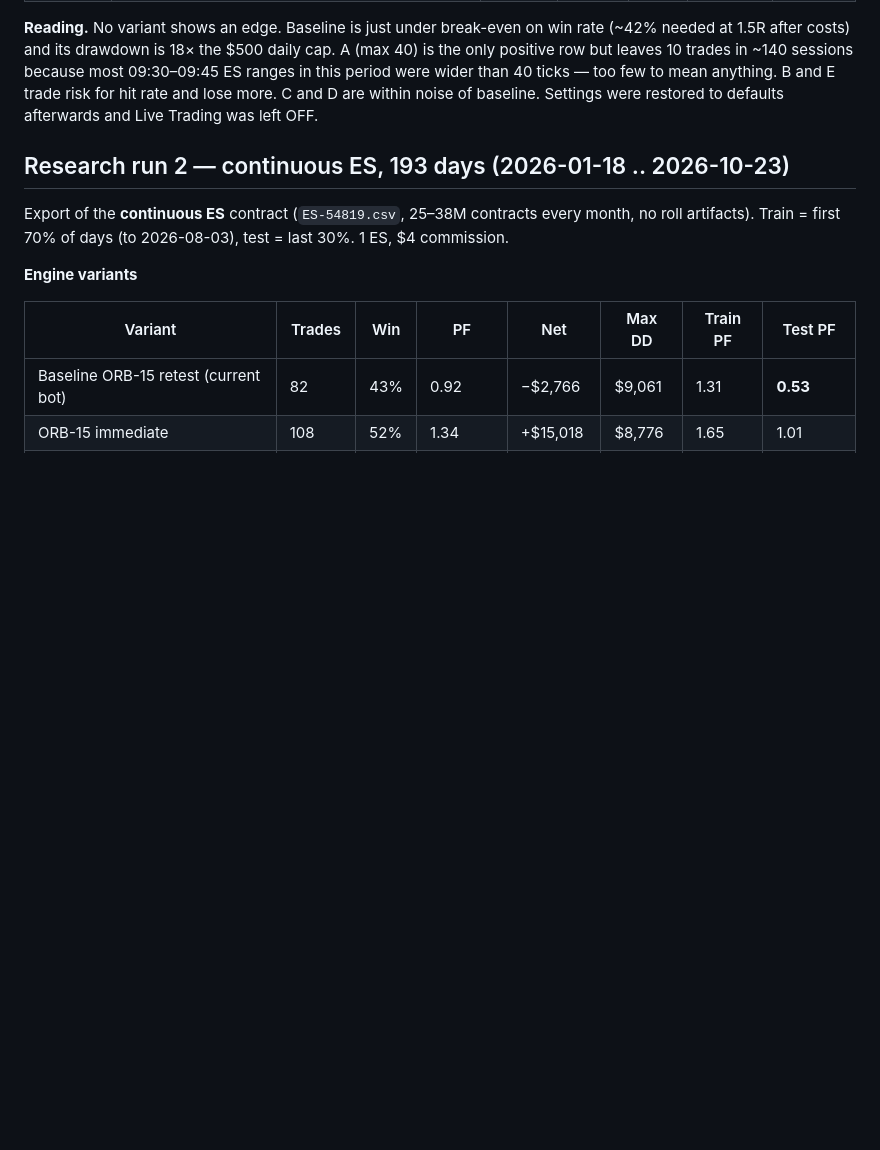
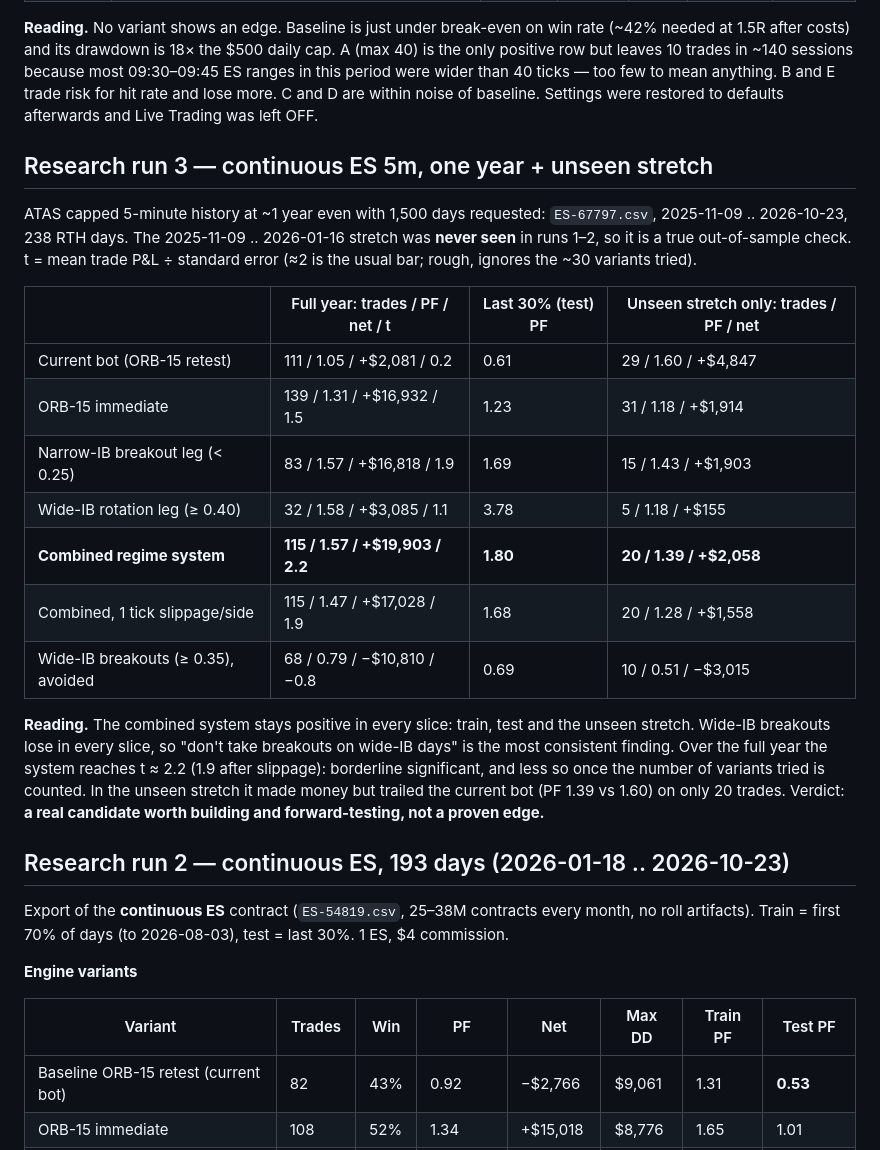
Before and after one commit to timodom/timodom.github.io, a Markdown page: atas-edge/docs/range-breakout-log.md, the part around the change. Drawn GitHub-style; blank space fills up the shorter version.

Commit message:
Research run 3: one-year 5m ES + unseen stretch; regime system t=2.2, positive out of sample
Co-Authored-By: Claude Opus 5.5 <noreply@anthropic.com>

```diff
--- a/atas-edge/docs/range-breakout-log.md
+++ b/atas-edge/docs/range-breakout-log.md
@@ -40,6 +40,30 @@ row but leaves 10 trades in ~140 sessions because most 09:30–09:45 ES ranges i
 wider than 40 ticks — too few to mean anything. B and E trade risk for hit rate and lose more.
 C and D are within noise of baseline. Settings were restored to defaults afterwards and Live
 Trading was left OFF.
+
+## Research run 3 — continuous ES 5m, one year + unseen stretch
+
+ATAS capped 5-minute history at ~1 year even with 1,500 days requested: `ES-67797.csv`,
+2025-11-09 .. 2026-10-23, 238 RTH days. The 2025-11-09 .. 2026-01-16 stretch was **never seen**
+in runs 1–2, so it is a true out-of-sample check. t = mean trade P&L ÷ standard error (≈2 is the
+usual bar; rough, ignores the ~30 variants tried).
+
+| | Full year: trades / PF / net / t | Last 30% (test) PF | Unseen stretch only: trades / PF / net |
+|---|---|---|---|
+| Current bot (ORB-15 retest) | 111 / 1.05 / +$2,081 / 0.2 | 0.61 | 29 / 1.60 / +$4,847 |
+| ORB-15 immediate | 139 / 1.31 / +$16,932 / 1.5 | 1.23 | 31 / 1.18 / +$1,914 |
+| Narrow-IB breakout leg (< 0.25) | 83 / 1.57 / +$16,818 / 1.9 | 1.69 | 15 / 1.43 / +$1,903 |
+| Wide-IB rotation leg (≥ 0.40) | 32 / 1.58 / +$3,085 / 1.1 | 3.78 | 5 / 1.18 / +$155 |
+| **Combined regime system** | **115 / 1.57 / +$19,903 / 2.2** | **1.80** | **20 / 1.39 / +$2,058** |
+| Combined, 1 tick slippage/side | 115 / 1.47 / +$17,028 / 1.9 | 1.68 | 20 / 1.28 / +$1,558 |
+| Wide-IB breakouts (≥ 0.35), avoided | 68 / 0.79 / −$10,810 / −0.8 | 0.69 | 10 / 0.51 / −$3,015 |
+
+**Reading.** The combined system stays positive in every slice: train, test and the unseen
+stretch. Wide-IB breakouts lose in every slice, so "don't take breakouts on wide-IB days" is the
+most consistent finding. Over the full year the system reaches t ≈ 2.2 (1.9 after slippage):
+borderline significant, and less so once the number of variants tried is counted. In the unseen
+stretch it made money but trailed the current bot (PF 1.39 vs 1.60) on only 20 trades. Verdict:
+**a real candidate worth building and forward-testing, not a proven edge.**
 
 ## Research run 2 — continuous ES, 193 days (2026-01-18 .. 2026-10-23)
 
```
